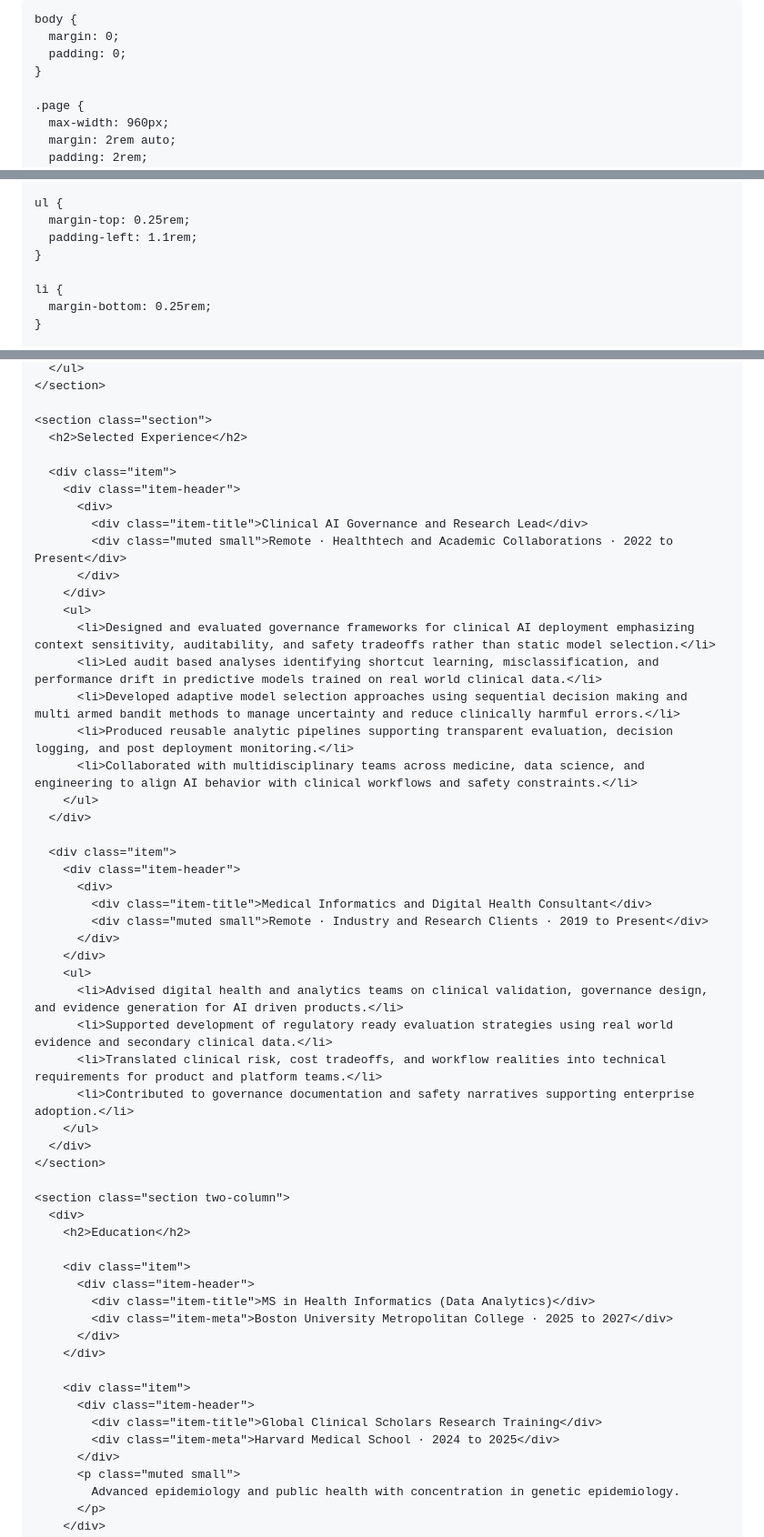
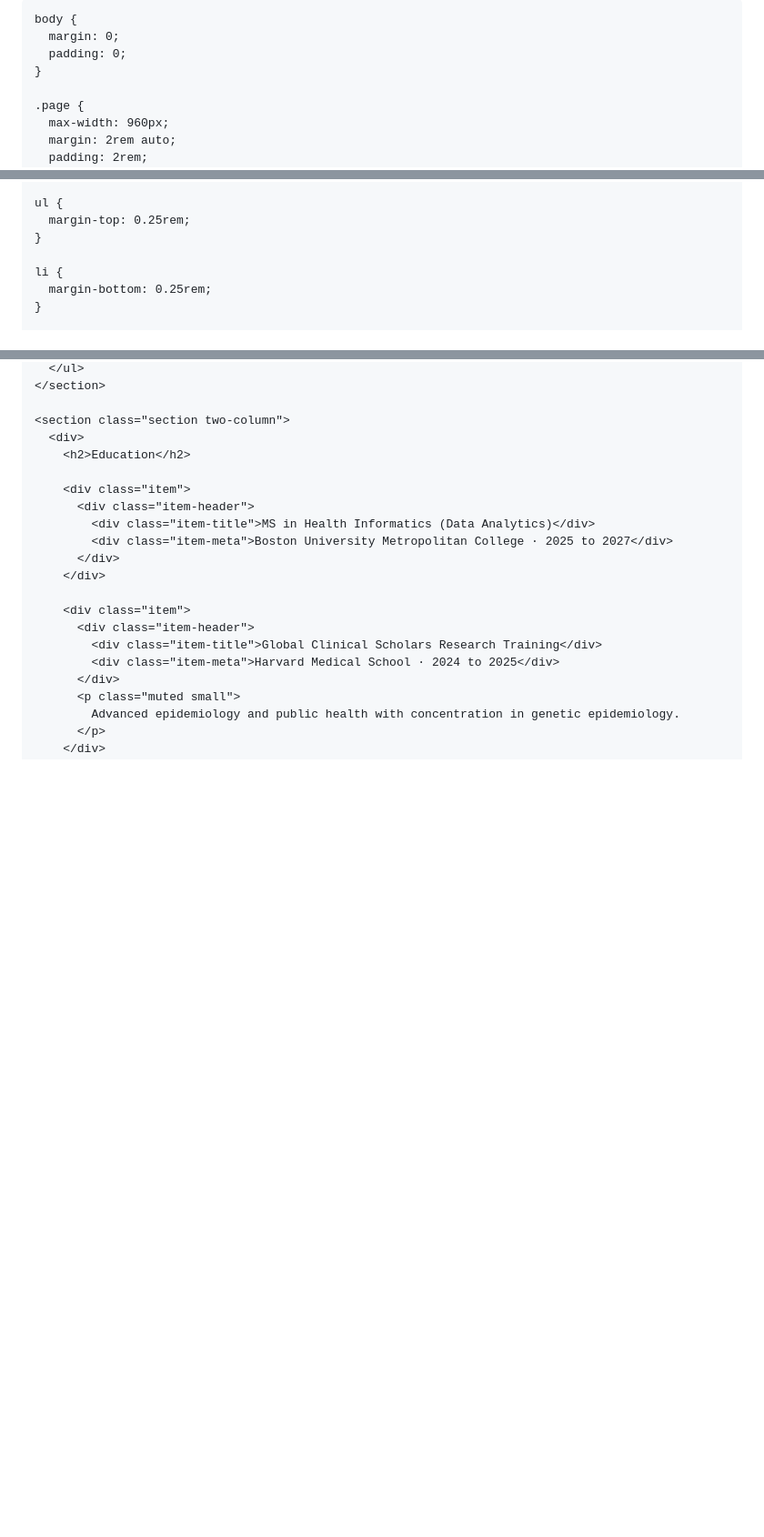
Before and after one commit to julian-borges-md/cv-julian-borges-md, a Markdown page: README.md, 3 parts joined by grey strips. Shown at 91% size. Rendered like a GitHub page; blank space fills up the shorter version.

```diff
--- a/README.md
+++ b/README.md
@@ -2,7 +2,7 @@
 <html lang="en">
 <head>
   <meta charset="UTF-8" />
-  <title>Julian Y. V. Borges, MD, MSc – CV</title>
+  <title>Julian Yin Vieira Borges, MD, MSc – CV</title>
   <meta name="viewport" content="width=device-width, initial-scale=1" />
   <style>
     :root {
@@ -149,7 +149,6 @@
 
     ul {
       margin-top: 0.25rem;
-      padding-left: 1.1rem;
     }
 
     li {
@@ -266,39 +246,4 @@
       </ul>
-    </section>
-
-    <section class="section">
-      <h2>Selected Experience</h2>
-
-      <div class="item">
-        <div class="item-header">
-          <div>
-            <div class="item-title">Clinical AI Governance and Research Lead</div>
-            <div class="muted small">Remote · Healthtech and Academic Collaborations · 2022 to Present</div>
-          </div>
-        </div>
-        <ul>
-          <li>Designed and evaluated governance frameworks for clinical AI deployment emphasizing context sensitivity, auditability, and safety tradeoffs rather than static model selection.</li>
-          <li>Led audit based analyses identifying shortcut learning, misclassification, and performance drift in predictive models trained on real world clinical data.</li>
-          <li>Developed adaptive model selection approaches using sequential decision making and multi armed bandit methods to manage uncertainty and reduce clinically harmful errors.</li>
-          <li>Produced reusable analytic pipelines supporting transparent evaluation, decision logging, and post deployment monitoring.</li>
-          <li>Collaborated with multidisciplinary teams across medicine, data science, and engineering to align AI behavior with clinical workflows and safety constraints.</li>
-        </ul>
-      </div>
-
-      <div class="item">
-        <div class="item-header">
-          <div>
-            <div class="item-title">Medical Informatics and Digital Health Consultant</div>
-            <div class="muted small">Remote · Industry and Research Clients · 2019 to Present</div>
-          </div>
-        </div>
-        <ul>
-          <li>Advised digital health and analytics teams on clinical validation, governance design, and evidence generation for AI driven products.</li>
-          <li>Supported development of regulatory ready evaluation strategies using real world evidence and secondary clinical data.</li>
-          <li>Translated clinical risk, cost tradeoffs, and workflow realities into technical requirements for product and platform teams.</li>
-          <li>Contributed to governance documentation and safety narratives supporting enterprise adoption.</li>
-        </ul>
-      </div>
     </section>
 
     <section class="section two-column">
```
Also changed, not shown: other parts of README.md (+33 -42 lines).
